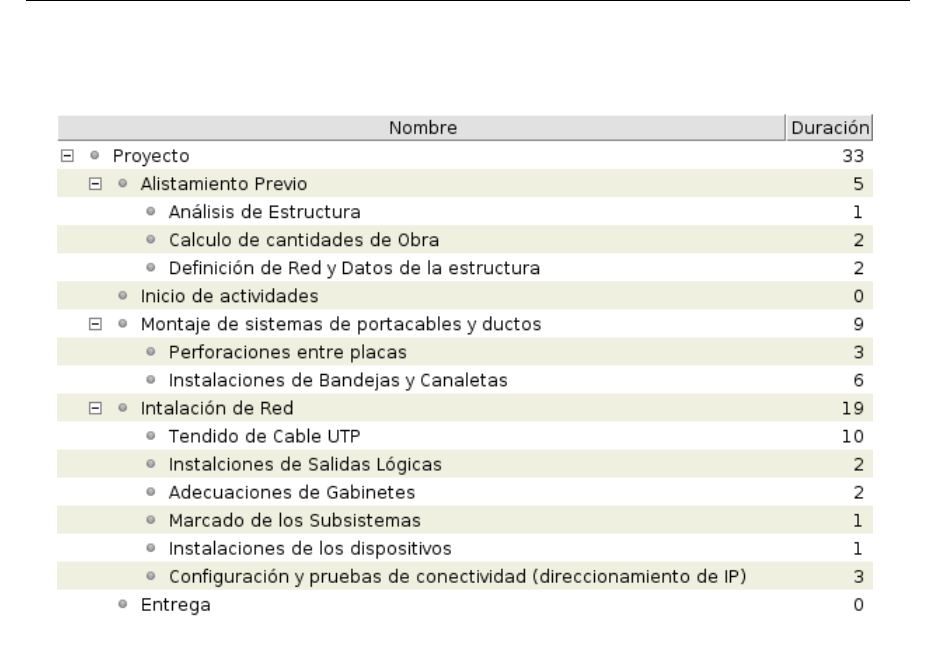
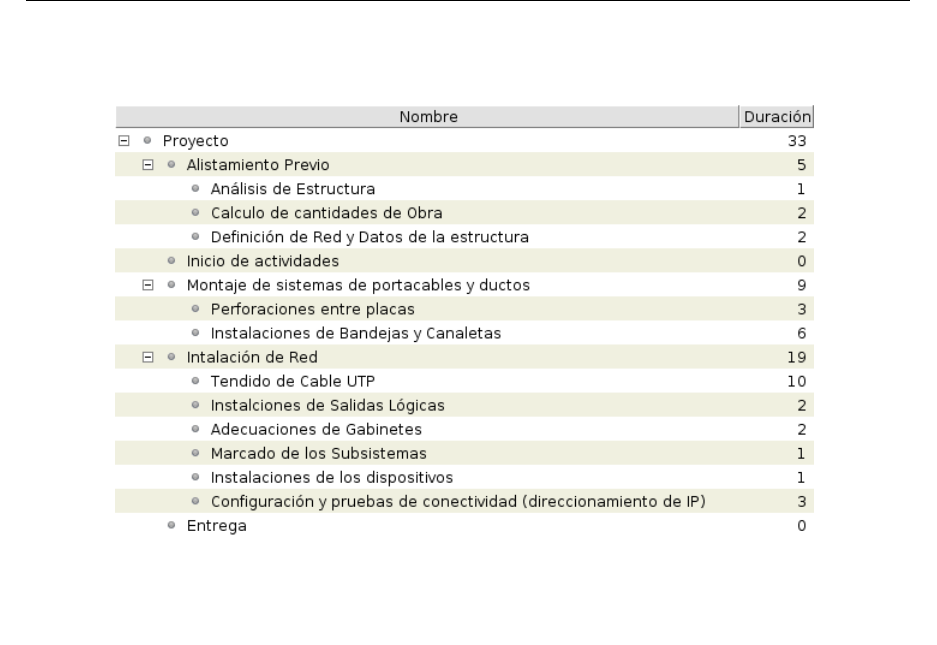
Before and after one commit to mascrit/RDS_P1, a LaTeX document (main.tex, which reads contenido/cotizacion.tex): part of page 6 of 8, cut at the place of the change, the shorter picture padded with empty space. Compiled offline with XeLaTeX; a LaTeX package or settings file that is missing is left out.

Commit message:
size img

```diff
--- a/contenido/cotizacion.tex
+++ b/contenido/cotizacion.tex
@@ -167,7 +167,7 @@ WS-C2960X-24S-L &
 
 \begin{figure}[H]
   \centering
-  \includegraphics[scale=0.7]{actividades}
+  \includegraphics[scale=0.6]{actividades}
   \caption{Cronograma}
   \label{fig:crono}
   \includegraphics[scale=0.54]{actividades_2}
```
Also changed, not shown: main.pdf.
